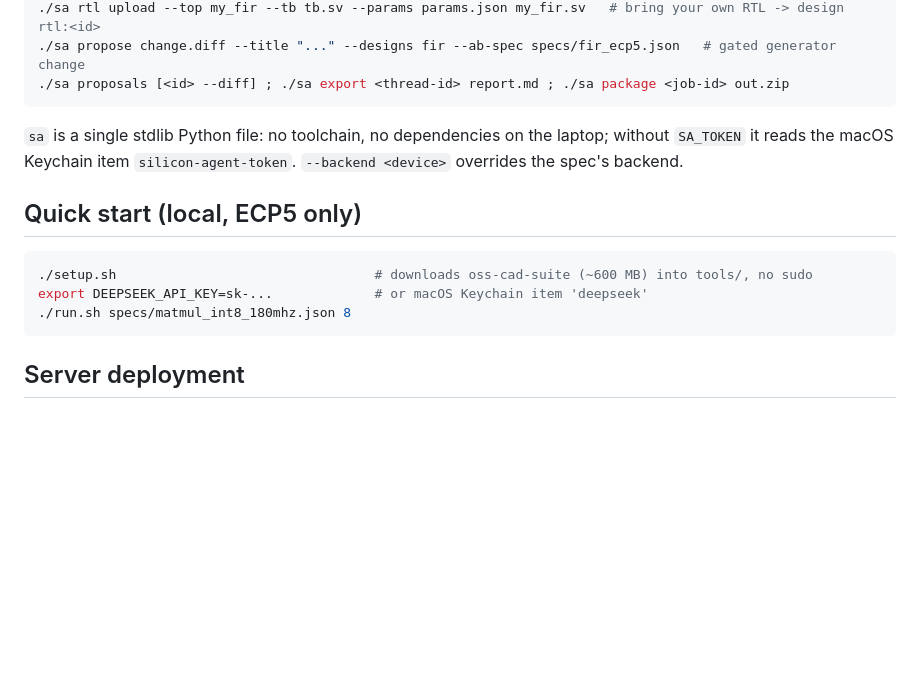
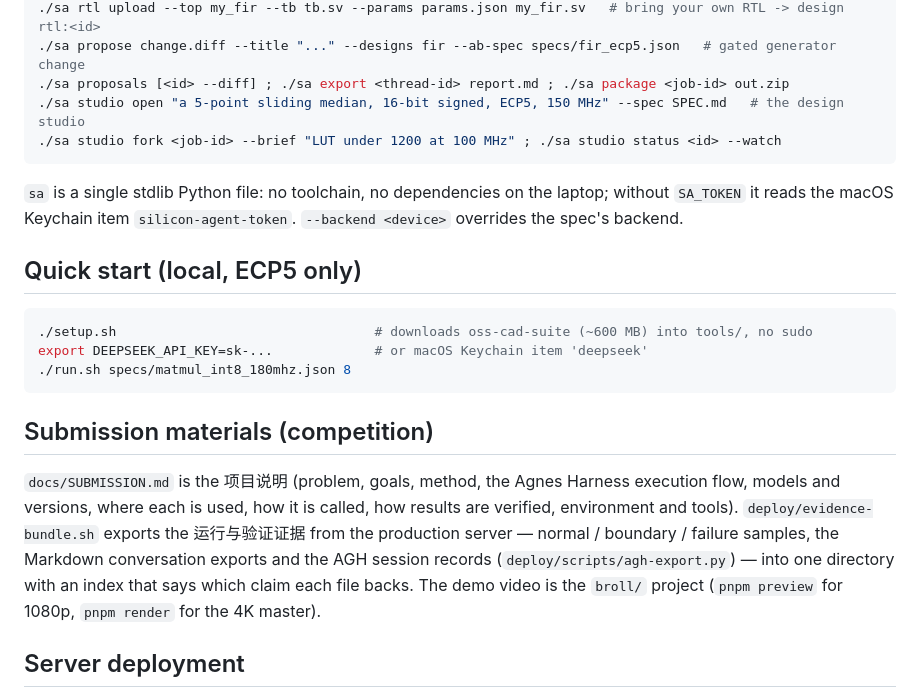
Before and after one commit to Last-emo-boy/SILVOLUTION, a Markdown page: README.md, the part around the change. Rendered like a GitHub page; blank space fills up the shorter version.

Commit message:
README: sa studio in the quick start; where the submission materials live

````diff
--- a/README.md
+++ b/README.md
@@ -372,6 +372,8 @@ export SA_TOKEN=$(security find-generic-password -s silicon-agent-token -w)
 ./sa rtl upload --top my_fir --tb tb.sv --params params.json my_fir.sv   # bring your own RTL -> design rtl:<id>
 ./sa propose change.diff --title "..." --designs fir --ab-spec specs/fir_ecp5.json   # gated generator change
 ./sa proposals [<id> --diff] ; ./sa export <thread-id> report.md ; ./sa package <job-id> out.zip
+./sa studio open "a 5-point sliding median, 16-bit signed, ECP5, 150 MHz" --spec SPEC.md   # the design studio
+./sa studio fork <job-id> --brief "LUT under 1200 at 100 MHz" ; ./sa studio status <id> --watch
 ```
 
 `sa` is a single stdlib Python file: no toolchain, no dependencies on the laptop;
@@ -385,6 +387,15 @@ without `SA_TOKEN` it reads the macOS Keychain item `silicon-agent-token`.
 export DEEPSEEK_API_KEY=sk-...             # or macOS Keychain item 'deepseek'
 ./run.sh specs/matmul_int8_180mhz.json 8
 ```
+
+## Submission materials (competition)
+
+`docs/SUBMISSION.md` is the 项目说明 (problem, goals, method, the Agnes Harness execution flow, models and
+versions, where each is used, how it is called, how results are verified, environment and tools).
+`deploy/evidence-bundle.sh` exports the 运行与验证证据 from the production server — normal / boundary /
+failure samples, the Markdown conversation exports and the AGH session records (`deploy/scripts/agh-export.py`)
+— into one directory with an index that says which claim each file backs. The demo video is the `broll/`
+project (`pnpm preview` for 1080p, `pnpm render` for the 4K master).
 
 ## Server deployment
 
````
